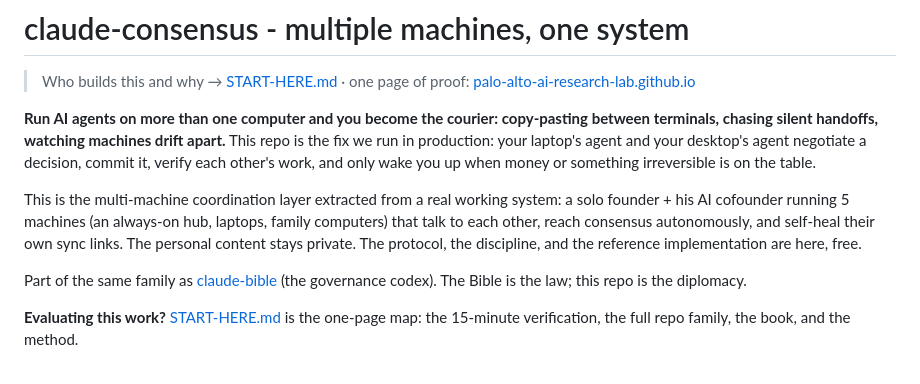
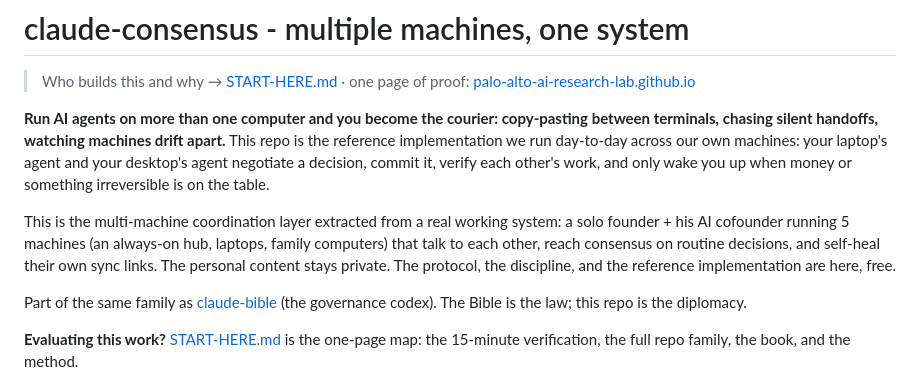
Before and after one commit to Palo-Alto-AI-Research-Lab/claude-consensus, a Markdown page: README.md, the part around the change. Drawn GitHub-style.

Commit message:
docs: claim language - reference implementation we run ourselves, not 'in production'

```diff
--- a/README.md
+++ b/README.md
@@ -2,9 +2,9 @@
 
 > Who builds this and why → [START-HERE.md](START-HERE.md) · one page of proof: [palo-alto-ai-research-lab.github.io](https://palo-alto-ai-research-lab.github.io/)
 
-**Run AI agents on more than one computer and you become the courier: copy-pasting between terminals, chasing silent handoffs, watching machines drift apart.** This repo is the fix we run in production: your laptop's agent and your desktop's agent negotiate a decision, commit it, verify each other's work, and only wake you up when money or something irreversible is on the table.
+**Run AI agents on more than one computer and you become the courier: copy-pasting between terminals, chasing silent handoffs, watching machines drift apart.** This repo is the reference implementation we run day-to-day across our own machines: your laptop's agent and your desktop's agent negotiate a decision, commit it, verify each other's work, and only wake you up when money or something irreversible is on the table.
 
-This is the multi-machine coordination layer extracted from a real working system: a solo founder + his AI cofounder running 5 machines (an always-on hub, laptops, family computers) that talk to each other, reach consensus autonomously, and self-heal their own sync links. The personal content stays private. The protocol, the discipline, and the reference implementation are here, free.
+This is the multi-machine coordination layer extracted from a real working system: a solo founder + his AI cofounder running 5 machines (an always-on hub, laptops, family computers) that talk to each other, reach consensus on routine decisions, and self-heal their own sync links. The personal content stays private. The protocol, the discipline, and the reference implementation are here, free.
 
 Part of the same family as [claude-bible](https://github.com/Palo-Alto-AI-Research-Lab/claude-bible) (the governance codex). The Bible is the law; this repo is the diplomacy.
 
```
